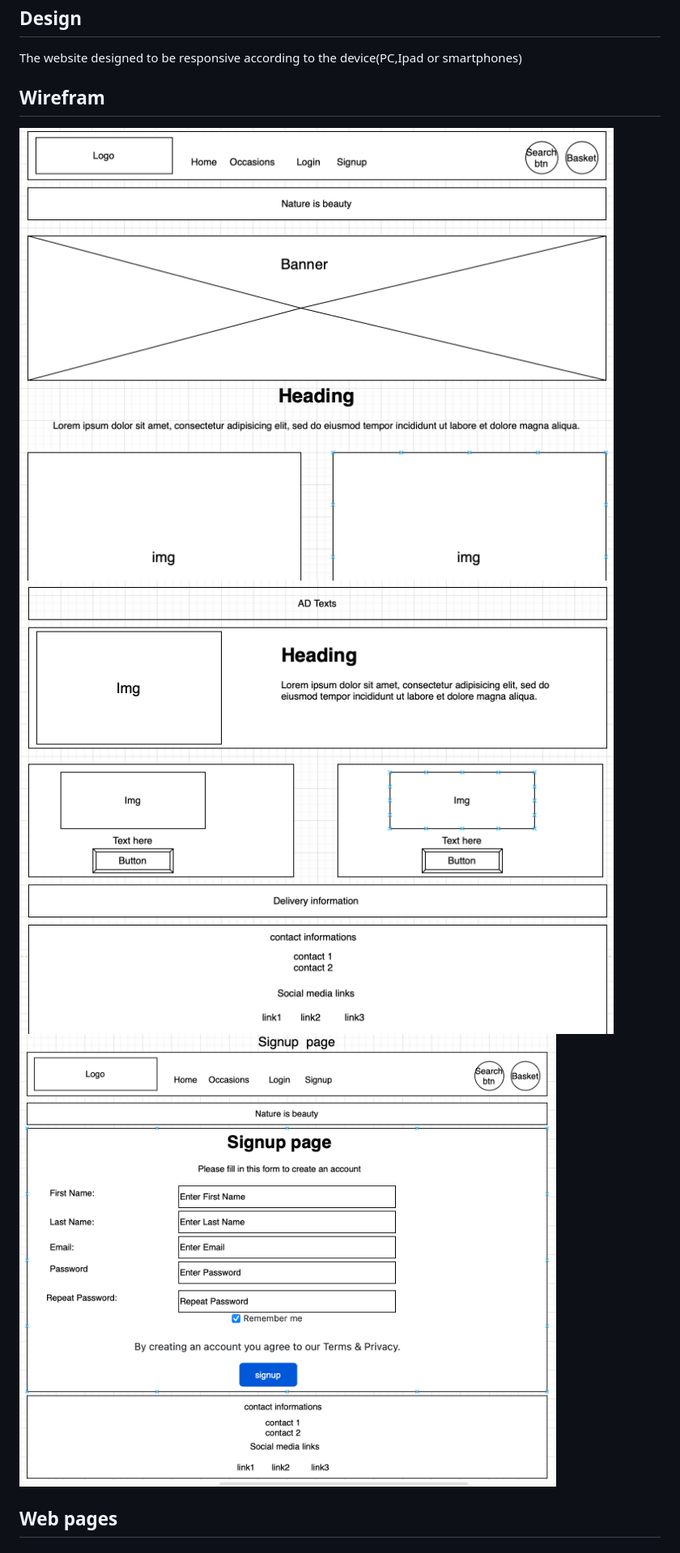
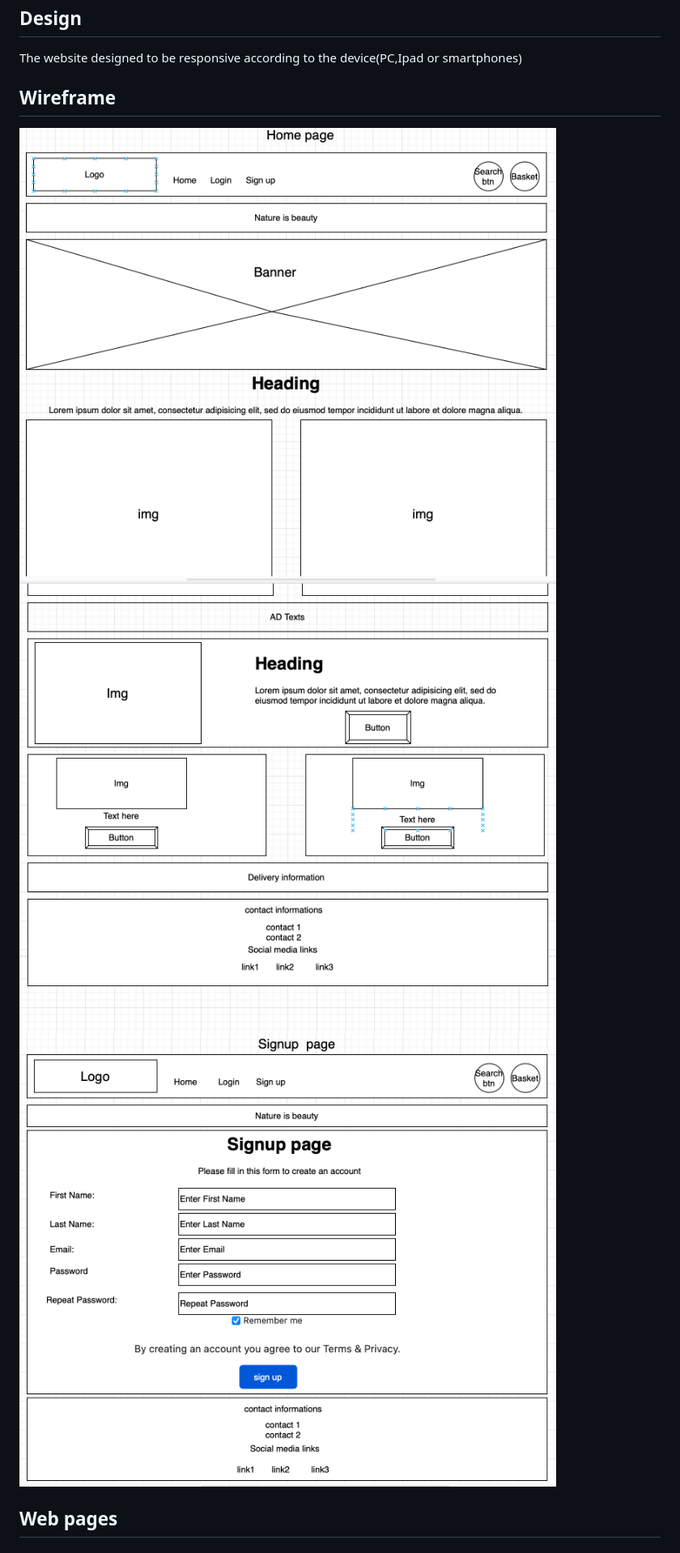
Before and after one commit to B-Mohammed2/B-Mohammed2.github.io, a Markdown page: ReadMe.md, the part around the change. Shown: that part at 81% size. Drawn GitHub-style; pictures changed too: assets/images/screenshots/wireframe Home1.png (deleted), assets/images/screenshots/wireframe-home1.png (added), assets/images/screenshots/wireframe-home2.png (added).

```diff
--- a/ReadMe.md
+++ b/ReadMe.md
@@ -8,10 +8,10 @@ Lilies Shop
 ## Design
 The website designed to be responsive according to the device(PC,Ipad or smartphones)
 
-## Wirefram
-![](assets/images/screenshots/wireframe%20Home1.png)
-![](assets/images/screenshots/wireframehome2.png)
-![](assets/images/screenshots/wireframe-singup.png)
+## Wireframe
+![](assets/images/screenshots/wireframe-home1.png)
+![](assets/images/screenshots/wireframe-home2.png)
+![](assets/images/screenshots/wireframe-signup.png)
 ## Web pages
 ### index(Home) page
 The home page is the landing page that introduces the website and it's services to customers.
```
Also changed, not shown: 8 other files.
